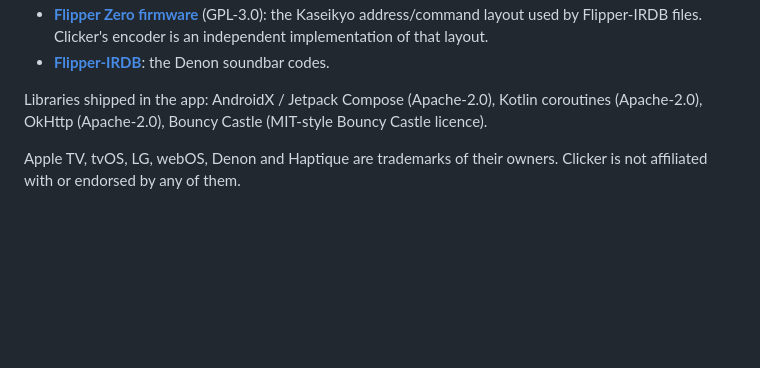
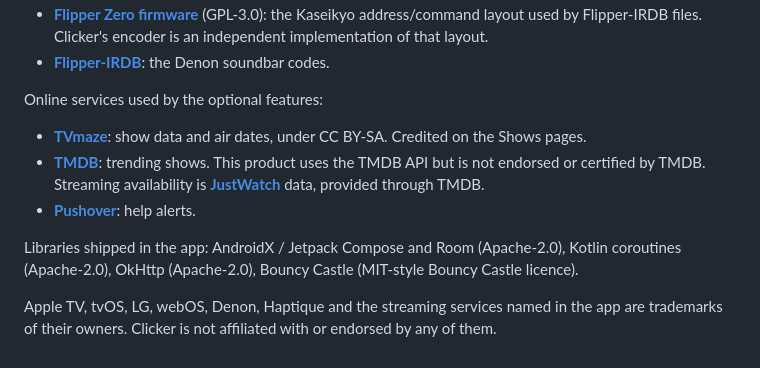
Before and after one commit to pthunder/clicker, a Markdown page: NOTICE.md, the part around the change. Rendered like a GitHub page; blank space fills up the shorter version.

```diff
--- a/NOTICE.md
+++ b/NOTICE.md
@@ -15,8 +15,18 @@ work made this possible:
   independent implementation of that layout.
 - **[Flipper-IRDB](https://github.com/Lucaslhm/Flipper-IRDB)**: the Denon soundbar codes.
 
-Libraries shipped in the app: AndroidX / Jetpack Compose (Apache-2.0), Kotlin coroutines
-(Apache-2.0), OkHttp (Apache-2.0), Bouncy Castle (MIT-style Bouncy Castle licence).
+Online services used by the optional features:
 
-Apple TV, tvOS, LG, webOS, Denon and Haptique are trademarks of their owners. Clicker is not
+- **[TVmaze](https://www.tvmaze.com/api)**: show data and air dates, under CC BY-SA. Credited on
+  the Shows pages.
+- **[TMDB](https://www.themoviedb.org)**: trending shows. This product uses the TMDB API but is
+  not endorsed or certified by TMDB. Streaming availability is
+  **[JustWatch](https://www.justwatch.com)** data, provided through TMDB.
+- **[Pushover](https://pushover.net)**: help alerts.
+
+Libraries shipped in the app: AndroidX / Jetpack Compose and Room (Apache-2.0), Kotlin
+coroutines (Apache-2.0), OkHttp (Apache-2.0), Bouncy Castle (MIT-style Bouncy Castle licence).
+
+Apple TV, tvOS, LG, webOS, Denon, Haptique and the streaming services named in the app are
+trademarks of their owners. Clicker is not
 affiliated with or endorsed by any of them.
```
Also changed, not shown: README.md (+54 -8 lines), docs/setup-rs90.md (added, +150 -0 lines), docs/media/demo.gif (added), docs/media/detail.png (added), docs/media/help.png (added), docs/media/shows.png (added), docs/media/trending.png (added), 3 other files.
